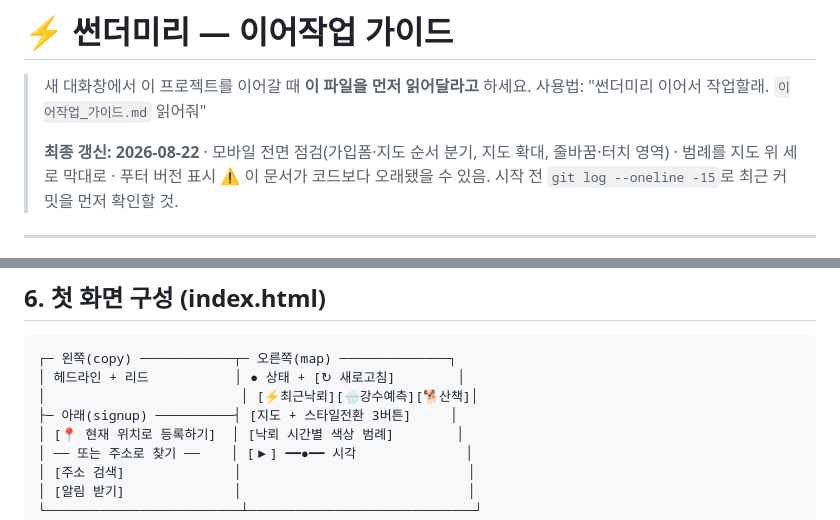
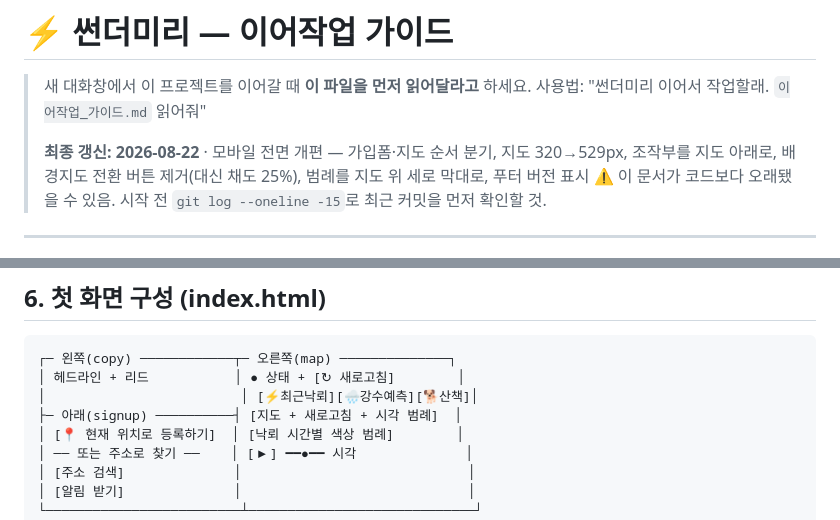
Before and after one commit to kustomduo-oss/thunder-miri, a Markdown page: 이어작업_가이드.md, 2 parts joined by grey strips. Drawn GitHub-style.

```diff
--- a/이어작업_가이드.md
+++ b/이어작업_가이드.md
@@ -3,7 +3,8 @@
 > 새 대화창에서 이 프로젝트를 이어갈 때 **이 파일을 먼저 읽어달라고** 하세요.
 > 사용법: "썬더미리 이어서 작업할래. `이어작업_가이드.md` 읽어줘"
 >
-> **최종 갱신: 2026-08-22** · 모바일 전면 점검(가입폼·지도 순서 분기, 지도 확대, 줄바꿈·터치 영역) · 범례를 지도 위 세로 막대로 · 푸터 버전 표시
+> **최종 갱신: 2026-08-22** · 모바일 전면 개편 — 가입폼·지도 순서 분기, 지도 320→529px, 조작부를 지도 아래로,
+> 배경지도 전환 버튼 제거(대신 채도 25%), 범례를 지도 위 세로 막대로, 푸터 버전 표시
 > ⚠️ 이 문서가 코드보다 오래됐을 수 있음. 시작 전 `git log --oneline -15`로 최근 커밋을 먼저 확인할 것.
 
 ---
@@ -265,7 +266,7 @@ ALERT_BANDS = 50, 40, 30, 20, 10 (km)
 ┌─ 왼쪽(copy) ────────────┬─ 오른쪽(map) ──────────────┐
 │ 헤드라인 + 리드           │ ● 상태 + [↻ 새로고침]        │
 │                         │ [⚡최근낙뢰][🌧강수예측][🐕산책]│
-├─ 아래(signup) ──────────┤ [지도 + 스타일전환 3버튼]     │
+├─ 아래(signup) ──────────┤ [지도 + 새로고침 + 시각 범례]  │
 │ [📍 현재 위치로 등록하기]  │ [낙뢰 시간별 색상 범례]        │
 │ ── 또는 주소로 찾기 ──    │ [▶] ━━●━━ 시각              │
 │ [주소 검색]              │                             │
```
Also changed, not shown: other parts of 이어작업_가이드.md (+37 -11 lines).
